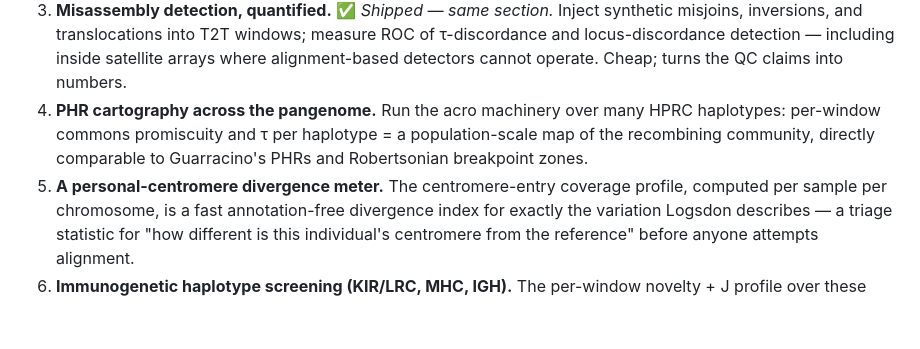
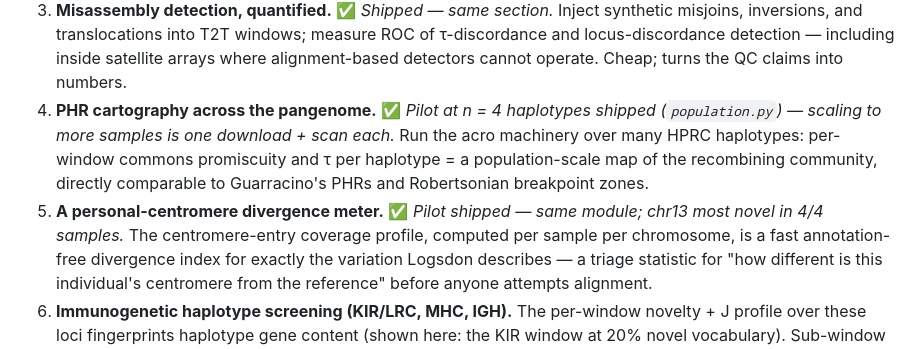
Before and after one commit to jlanej/kmer_clust, a Markdown page: DIRECTIONS.md, the part around the change. GitHub-like rendering; blank space fills up the shorter version.

```diff
--- a/DIRECTIONS.md
+++ b/DIRECTIONS.md
@@ -112,12 +112,15 @@ synteny, not per-window placement, novelty, or satellite-interior behavior.
    τ-discordance and locus-discordance detection — including inside
    satellite arrays where alignment-based detectors cannot operate.
    Cheap; turns the QC claims into numbers.
-4. **PHR cartography across the pangenome.** Run the acro machinery over
+4. **PHR cartography across the pangenome.** ✅ *Pilot at n = 4
+   haplotypes shipped (`population.py`) — scaling to more samples is one
+   download + scan each.* Run the acro machinery over
    many HPRC haplotypes: per-window commons promiscuity and τ per
    haplotype = a population-scale map of the recombining community,
    directly comparable to Guarracino's PHRs and Robertsonian breakpoint
    zones.
-5. **A personal-centromere divergence meter.** The centromere-entry
+5. **A personal-centromere divergence meter.** ✅ *Pilot shipped — same
+   module; chr13 most novel in 4/4 samples.* The centromere-entry
    coverage profile, computed per sample per chromosome, is a fast
    annotation-free divergence index for exactly the variation Logsdon
    describes — a triage statistic for "how different is this individual's
```
Also changed, not shown: README.md (+27 -0 lines), docs/media/pop_acro.png (added), docs/media/pop_centromeres.png (added), 2 other files.
